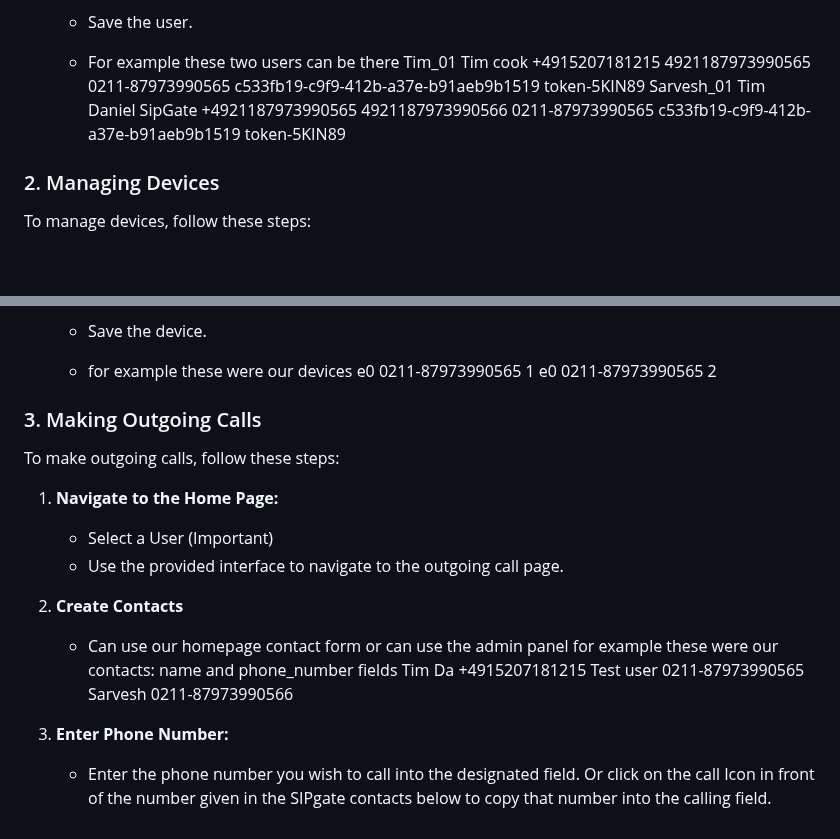
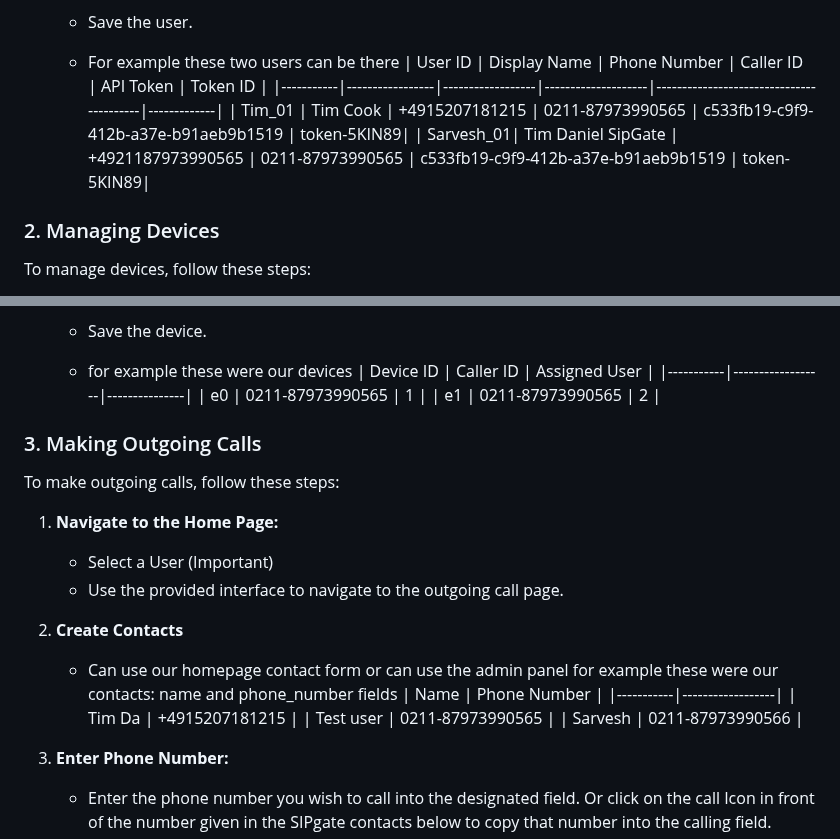
Before and after one commit to RohitSingh555/SIPGATE, a Markdown page: README.md, 2 parts joined by grey strips. Drawn GitHub-style; blank space fills up the shorter version.

```diff
--- a/README.md
+++ b/README.md
@@ -80,8 +80,10 @@ To manage SIPGATE users, follow these steps:
    - Save the user.
 
    - For example these two users can be there
-Tim_01	Tim cook	+4915207181215	4921187973990565	0211-87973990565	c533fb19-c9f9-412b-a37e-b91aeb9b1519	token-5KIN89
-Sarvesh_01	Tim Daniel SipGate	+4921187973990565	4921187973990566	0211-87973990565	c533fb19-c9f9-412b-a37e-b91aeb9b1519	token-5KIN89
+     | User ID   | Display Name    | Phone Number     | Caller ID          | API Token                               | Token ID    |
+     |-----------|-----------------|------------------|--------------------|-----------------------------------------|-------------|
+     | Tim_01    | Tim Cook        | +4915207181215   | 0211-87973990565  | c533fb19-c9f9-412b-a37e-b91aeb9b1519    | token-5KIN89|
+     | Sarvesh_01| Tim Daniel SipGate | +4921187973990565 | 0211-87973990565 | c533fb19-c9f9-412b-a37e-b91aeb9b1519    | token-5KIN89|
 
 ### 2. Managing Devices
 
@@ -97,8 +99,10 @@ To manage devices, follow these steps:
    - Save the device.
 
    - for example these were our devices
-e0	0211-87973990565	1
-e0	0211-87973990565	2
+     | Device ID | Caller ID        | Assigned User |
+     |-----------|------------------|---------------|
+     | e0        | 0211-87973990565 | 1             |
+     | e1        | 0211-87973990565 | 2             |
 
 ### 3. Making Outgoing Calls
 
@@ -111,9 +115,11 @@ To make outgoing calls, follow these steps:
 2.  **Create Contacts**
     - Can use our homepage contact form or can use the admin panel
     for example these were our contacts: name and phone_number fields
-Tim Da	+4915207181215
-Test user	0211-87973990565
-Sarvesh	0211-87973990566
+    | Name      | Phone Number     |
+    |-----------|------------------|
+    | Tim Da    | +4915207181215   |
+    | Test user | 0211-87973990565 |
+    | Sarvesh   | 0211-87973990566 |
 
 4. **Enter Phone Number:**
    - Enter the phone number you wish to call into the designated field.
```
